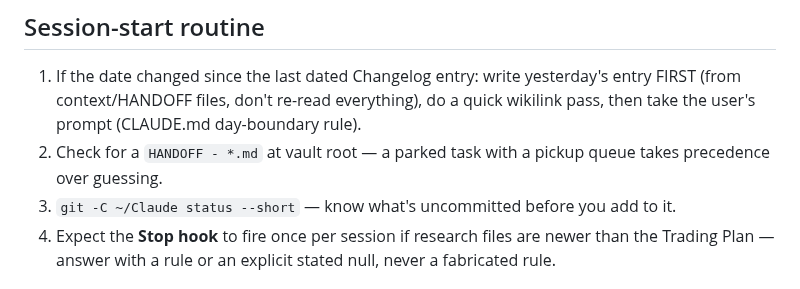
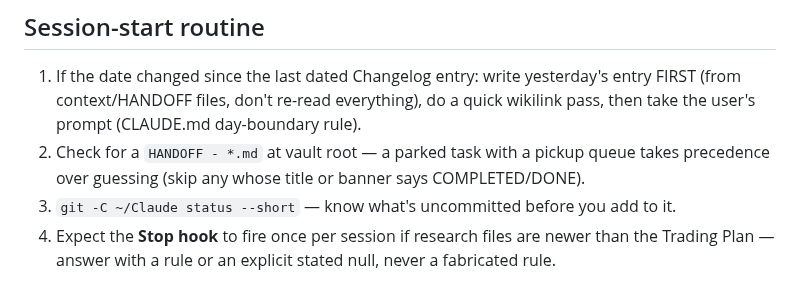
Before and after one commit to TraceBrown/popperwick, a Markdown page: skills/vault-run-and-operate/SKILL.md, the part around the change. Drawn GitHub-style.

```diff
--- a/skills/vault-run-and-operate/SKILL.md
+++ b/skills/vault-run-and-operate/SKILL.md
@@ -12,7 +12,7 @@ The operating manual for a conductor session in `~/Claude`. Audience: a cold-sta
 ## Session-start routine
 
 1. If the date changed since the last dated Changelog entry: write yesterday's entry FIRST (from context/HANDOFF files, don't re-read everything), do a quick wikilink pass, then take the user's prompt (CLAUDE.md day-boundary rule).
-2. Check for a `HANDOFF - *.md` at vault root — a parked task with a pickup queue takes precedence over guessing.
+2. Check for a `HANDOFF - *.md` at vault root — a parked task with a pickup queue takes precedence over guessing (skip any whose title or banner says COMPLETED/DONE).
 3. `git -C ~/Claude status --short` — know what's uncommitted before you add to it.
 4. Expect the **Stop hook** to fire once per session if research files are newer than the Trading Plan — answer with a rule or an explicit stated null, never a fabricated rule.
 
```
Also changed, not shown: skills/vault-validation-and-qa/SKILL.md (+1 -1 lines).
